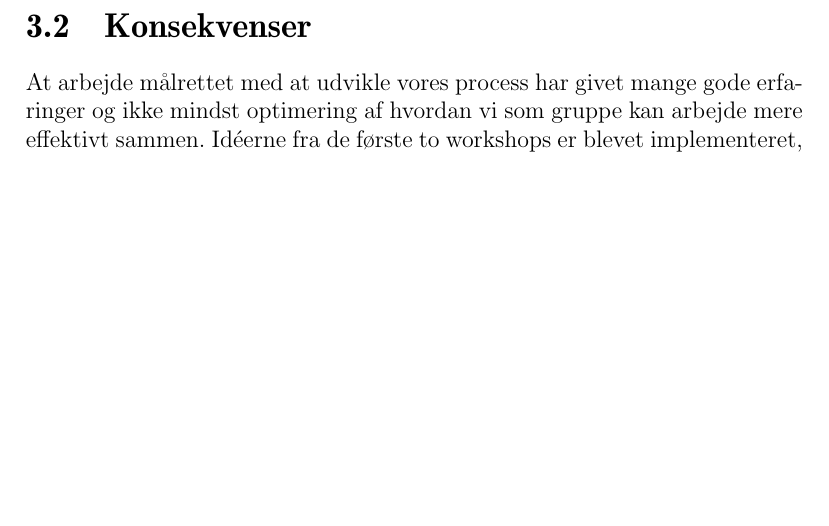
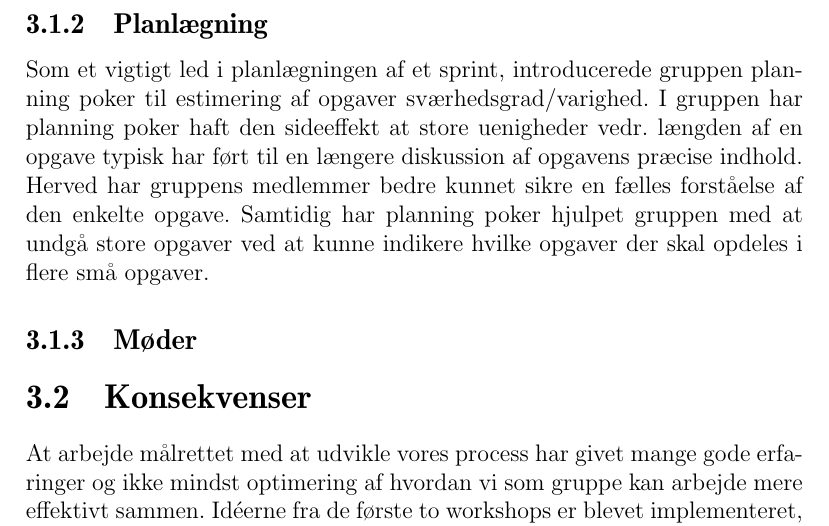
Before and after one commit to MikaelElkiaer/sw505-courses, a LaTeX document (soe/workshop-main.tex, which reads soe/workshop-3/1.tex): part of page 17 of 21 before the commit and part of page 18 of 23 after it, cut at the place of the change, the shorter picture padded with empty space. Compiled offline with pdfLaTeX.

Commit message:
Added description of the planning process.

```diff
--- a/soe/workshop-3/1.tex
+++ b/soe/workshop-3/1.tex
@@ -22,6 +22,14 @@ Samtidig giver et svingende antal forelæsninger mm. en ustabilitet i længden a
 %	a. Daily Scrum
 %	b. Sprints
 %		i. Sprint længden var… GOD!!!! :O
+
+\subsection{Planlægning}
+Som et vigtigt led i planlægningen af et sprint, introducerede gruppen planning poker til estimering af opgaver sværhedsgrad/varighed.
+I gruppen har planning poker haft den sideeffekt at store uenigheder vedr. længden af en opgave typisk har ført til en længere diskussion af opgavens præcise indhold.
+Herved har gruppens medlemmer bedre kunnet sikre en fælles forståelse af den enkelte opgave.
+Samtidig har planning poker hjulpet gruppen med at undgå store opgaver ved at kunne indikere hvilke opgaver der skal opdeles i flere små opgaver.
+
+\subsection{Møder}
 %	c. Små, veldefinerede opgaver
 %	d. Faste møder
 \label{workshop3:fredag}
```
